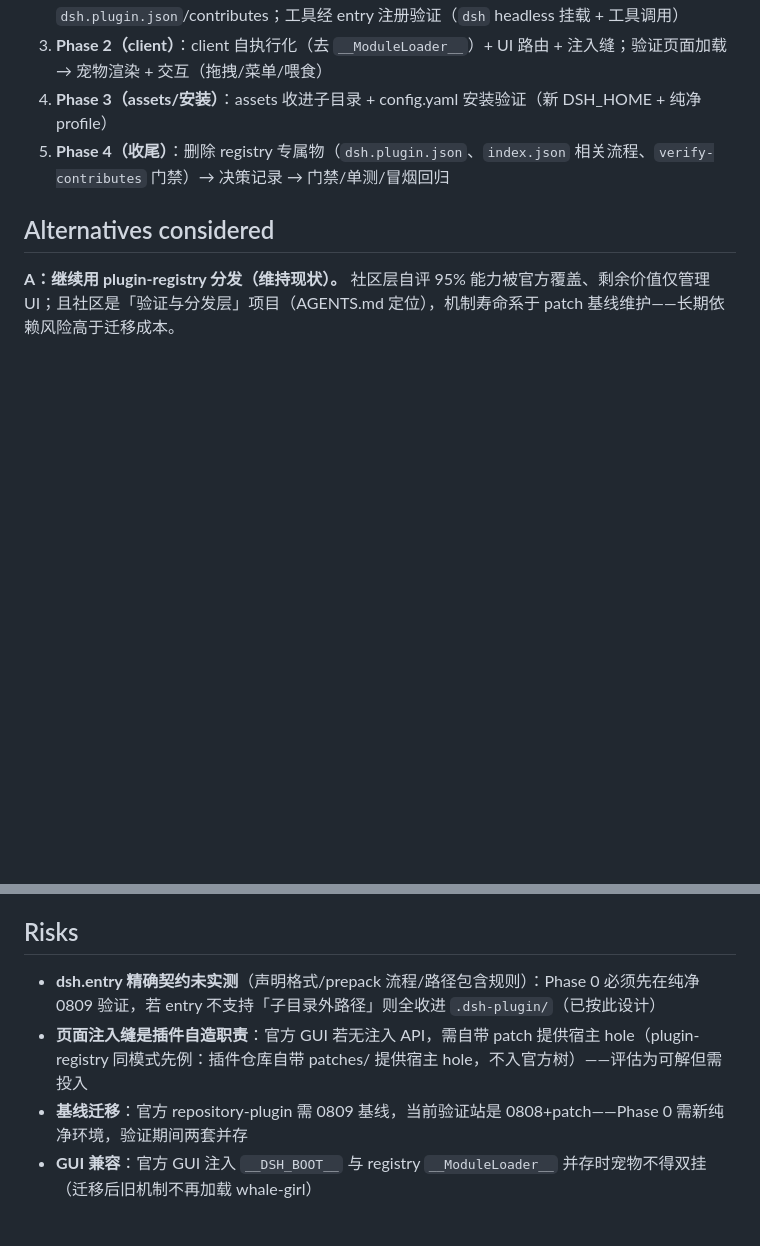
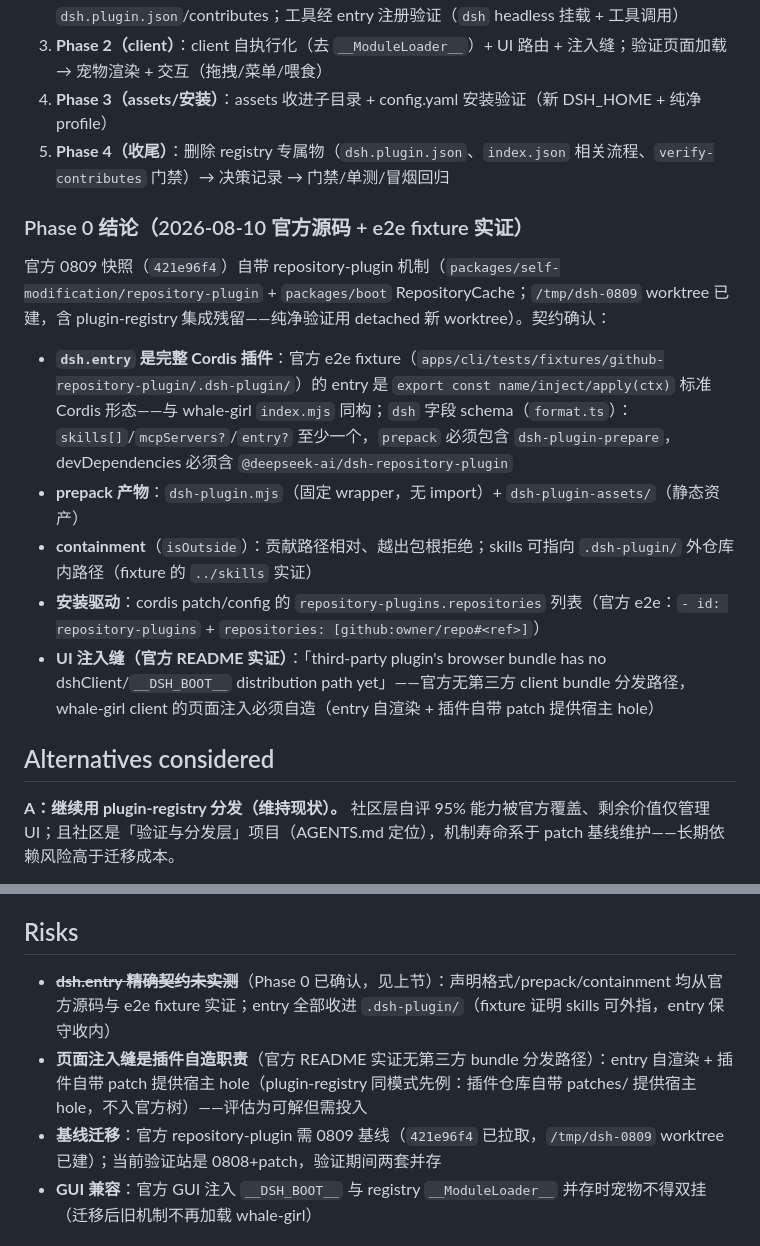
Before and after one commit to fill5200/Whale_Girl_Background, a Markdown page: decisions/proposed/2026-08-10-migrate-to-official-repository-plugin.md, 2 parts joined by grey strips. GitHub-like rendering; blank space fills up the shorter version.

Commit message:
docs: 迁移方案 Phase 0 结论——官方 dsh.entry 契约源码实证
官方 0809 快照 421e96f4 自带 repository-plugin 机制（self-modification/
repository-plugin + boot RepositoryCache）；/tmp/dsh-0809 worktree 已建
（含 plugin-registry 集成残留，纯净验证用 detached 新 worktree）。

Phase 0 确认（官方 format.ts + e2e fixture）：
- dsh.entry = 完整 Cordis 插件（fixture entry 是 name/inject/apply 形态，
  与 index.mjs 同构）；dsh 字段 schema：skills/mcpServers/entry 至少一、
  prepack 须含 dsh-plugin-prepare、devDep 须含 dsh-repository-plugin
- prepack 产物：dsh-plugin.mjs wrapper + dsh-plugin-assets/
- containment：相对路径、越出包根拒绝；skills 可外指仓库内（../skills）
- 安装：cordis patch/config 的 repository-plugins.repositories
- UI 注入缝：官方 README 实证无第三方 client bundle 分发路径 →
  自造（entry 自渲染 + 插件自带 patch 宿主 hole）

```diff
--- a/decisions/proposed/2026-08-10-migrate-to-official-repository-plugin.md
+++ b/decisions/proposed/2026-08-10-migrate-to-official-repository-plugin.md
@@ -66,6 +66,16 @@ repository-plugins:
 4. **Phase 3（assets/安装）**：assets 收进子目录 + config.yaml 安装验证（新 DSH_HOME + 纯净 profile）
 5. **Phase 4（收尾）**：删除 registry 专属物（`dsh.plugin.json`、`index.json` 相关流程、`verify-contributes` 门禁）→ 决策记录 → 门禁/单测/冒烟回归
 
+### Phase 0 结论（2026-08-10 官方源码 + e2e fixture 实证）
+
+官方 0809 快照（`421e96f4`）自带 repository-plugin 机制（`packages/self-modification/repository-plugin` + `packages/boot` RepositoryCache；`/tmp/dsh-0809` worktree 已建，含 plugin-registry 集成残留——纯净验证用 detached 新 worktree）。契约确认：
+
+- **`dsh.entry` 是完整 Cordis 插件**：官方 e2e fixture（`apps/cli/tests/fixtures/github-repository-plugin/.dsh-plugin/`）的 entry 是 `export const name/inject/apply(ctx)` 标准 Cordis 形态——与 whale-girl `index.mjs` 同构；`dsh` 字段 schema（`format.ts`）：`skills[]`/`mcpServers?`/`entry?` 至少一个，`prepack` 必须包含 `dsh-plugin-prepare`，devDependencies 必须含 `@deepseek-ai/dsh-repository-plugin`
+- **prepack 产物**：`dsh-plugin.mjs`（固定 wrapper，无 import）+ `dsh-plugin-assets/`（静态资产）
+- **containment**（`isOutside`）：贡献路径相对、越出包根拒绝；skills 可指向 `.dsh-plugin/` 外仓库内路径（fixture 的 `../skills` 实证）
+- **安装驱动**：cordis patch/config 的 `repository-plugins.repositories` 列表（官方 e2e：`- id: repository-plugins` + `repositories: [github:owner/repo#<ref>]`）
+- **UI 注入缝（官方 README 实证）**：「third-party plugin's browser bundle has no dshClient/`__DSH_BOOT__` distribution path yet」——官方无第三方 client bundle 分发路径，whale-girl client 的页面注入必须自造（entry 自渲染 + 插件自带 patch 提供宿主 hole）
+
 ## Alternatives considered
 
 **A：继续用 plugin-registry 分发（维持现状）。** 社区层自评 95% 能力被官方覆盖、剩余价值仅管理 UI；且社区是「验证与分发层」项目（AGENTS.md 定位），机制寿命系于 patch 基线维护——长期依赖风险高于迁移成本。
@@ -85,9 +95,9 @@ repository-plugins:
 
 ## Risks
 
-- **dsh.entry 精确契约未实测**（声明格式/prepack 流程/路径包含规则）：Phase 0 必须先在纯净 0809 验证，若 entry 不支持「子目录外路径」则全收进 `.dsh-plugin/`（已按此设计）
-- **页面注入缝是插件自造职责**：官方 GUI 若无注入 API，需自带 patch 提供宿主 hole（plugin-registry 同模式先例：插件仓库自带 patches/ 提供宿主 hole，不入官方树）——评估为可解但需投入
-- **基线迁移**：官方 repository-plugin 需 0809 基线，当前验证站是 0808+patch——Phase 0 需新纯净环境，验证期间两套并存
+- ~~**dsh.entry 精确契约未实测**~~（Phase 0 已确认，见上节）：声明格式/prepack/containment 均从官方源码与 e2e fixture 实证；entry 全部收进 `.dsh-plugin/`（fixture 证明 skills 可外指，entry 保守收内）
+- **页面注入缝是插件自造职责**（官方 README 实证无第三方 bundle 分发路径）：entry 自渲染 + 插件自带 patch 提供宿主 hole（plugin-registry 同模式先例：插件仓库自带 patches/ 提供宿主 hole，不入官方树）——评估为可解但需投入
+- **基线迁移**：官方 repository-plugin 需 0809 基线（`421e96f4` 已拉取，`/tmp/dsh-0809` worktree 已建）；当前验证站是 0808+patch，验证期间两套并存
 - **GUI 兼容**：官方 GUI 注入 `__DSH_BOOT__` 与 registry `__ModuleLoader__` 并存时宠物不得双挂（迁移后旧机制不再加载 whale-girl）
 
 ## 相关信息
```
